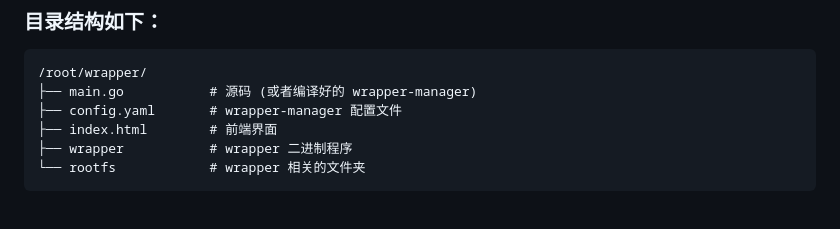
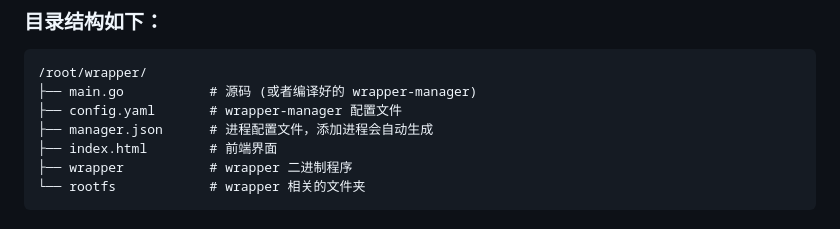
Before and after one commit to sky8282/wrapper-manager-v1, a Markdown page: README.md, the part around one of its changes. GitHub-like rendering.

```diff
--- a/README.md
+++ b/README.md
@@ -26,6 +26,7 @@
 /root/wrapper/
 ├── main.go           # 源码 (或者编译好的 wrapper-manager)
 ├── config.yaml       # wrapper-manager 配置文件
+├── manager.json      # 进程配置文件，添加进程会自动生成
 ├── index.html        # 前端界面
 ├── wrapper           # wrapper 二进制程序
 └── rootfs            # wrapper 相关的文件夹
```
Also changed, not shown: other parts of README.md (+1 -2 lines).
